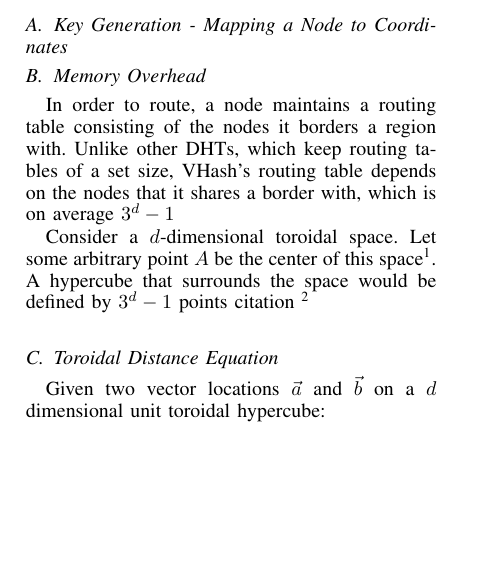
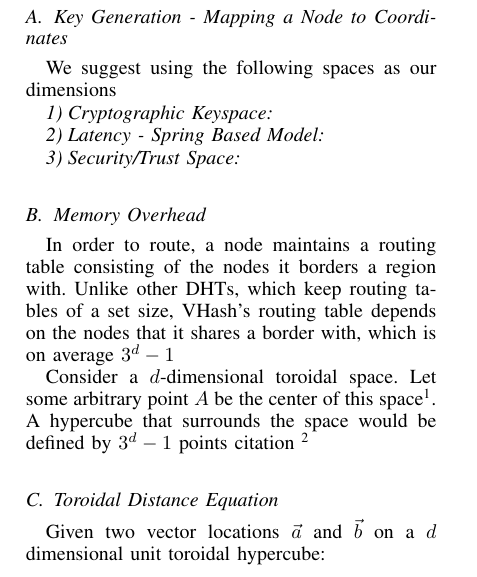
Before and after one commit to BrendanBenshoof/Vhash-experimental, a LaTeX paper (fullpaper.tex): part of one column of page 2 of 5, cut so that both start at the same text, the shorter picture padded with empty space. Compiled offline with pdfLaTeX.

Commit message:
Update fullpaper.tex

```diff
--- a/fullpaper.tex
+++ b/fullpaper.tex
@@ -132,6 +132,14 @@ Chord, if it were generalized out to $d$ dimensions without finger tables would
 
 \subsection{Key Generation - Mapping a Node to Coordinates}
 
+
+We suggest using the following spaces as our dimensions
+
+\subsubsection{Cryptographic Keyspace}
+
+\subsubsection{Latency - Spring Based Model}
+
+\subsubsection{Security/Trust Space}
 
 \subsection{Memory Overhead}
 In order to route, a node maintains a routing table consisting of the nodes it borders a region with.  Unlike other DHTs, which keep routing tables of a set size, VHash's routing table depends on the nodes that it shares a border with, which is on average $3^d -1$
```
